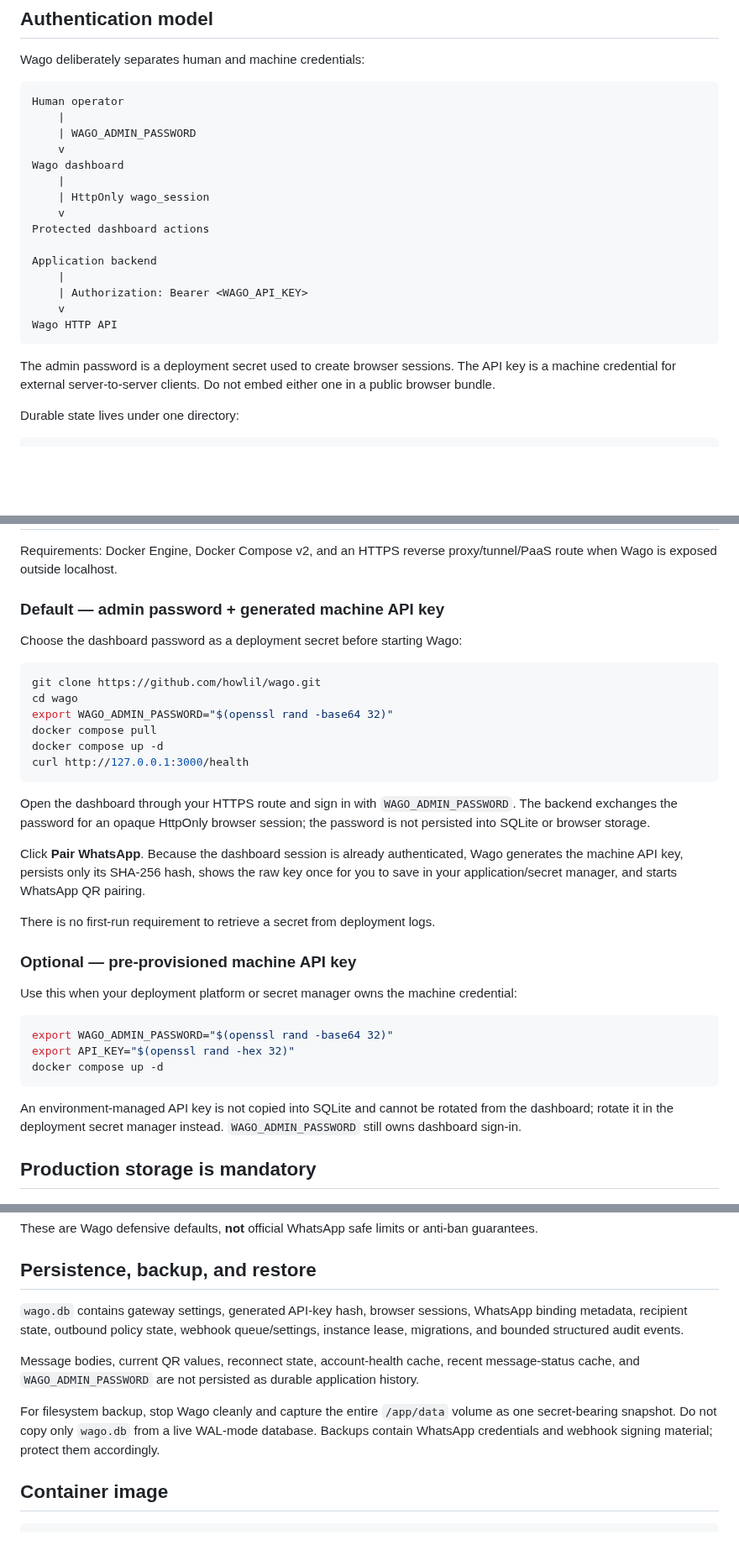
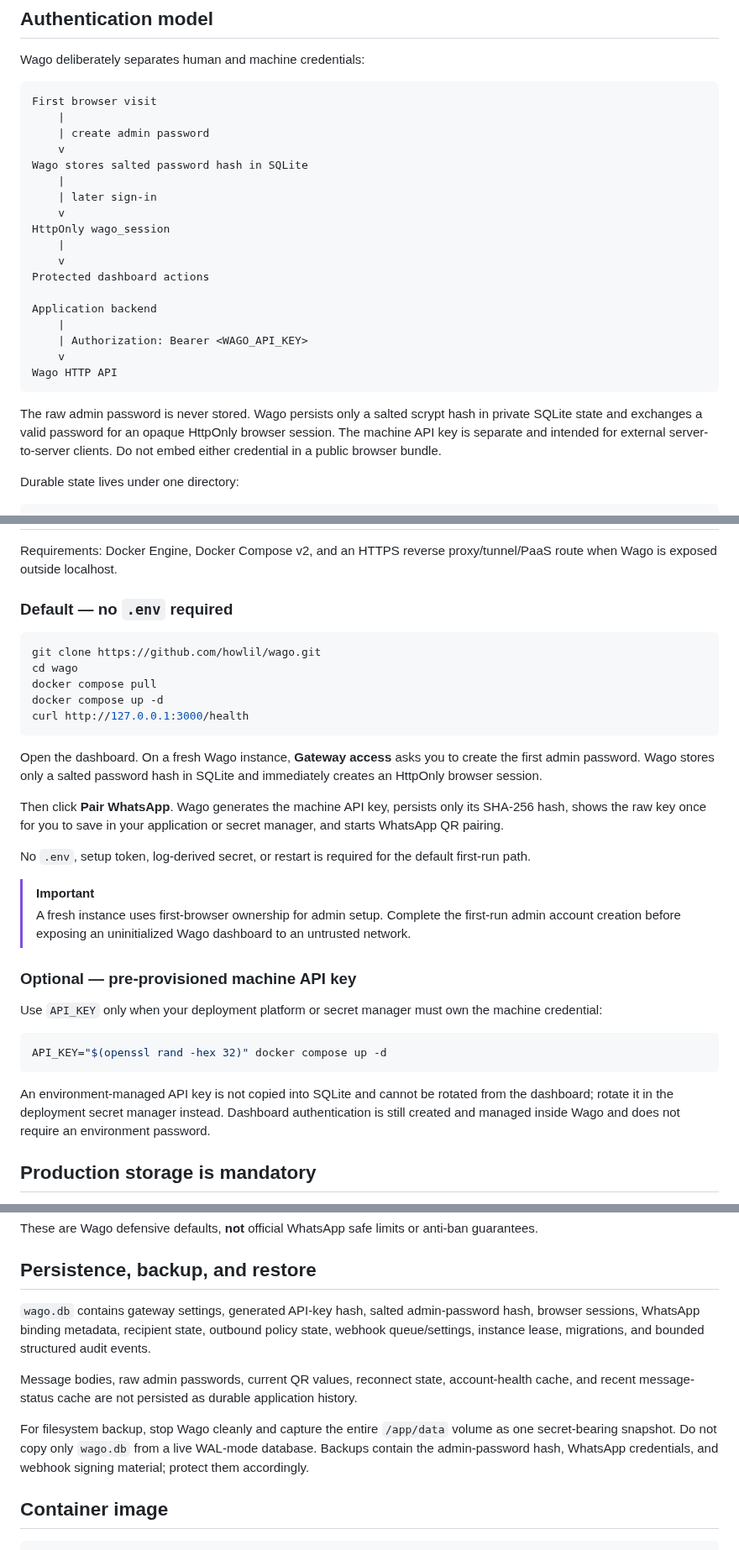
Before and after one commit to howlil/wago, a Markdown page: README.md, 3 parts joined by grey strips. Shown at 84% size. GitHub-like rendering; blank space fills up the shorter version.

Commit message:
docs: make zero-env first run the default

````diff
--- a/README.md
+++ b/README.md
@@ -40,13 +41,16 @@ Wago intentionally does **not** provide bulk campaigns, scraping, multi-session/
 Wago deliberately separates human and machine credentials:
 
 ```text
-Human operator
+First browser visit
     |
-    | WAGO_ADMIN_PASSWORD
+    | create admin password
     v
-Wago dashboard
+Wago stores salted password hash in SQLite
     |
-    | HttpOnly wago_session
+    | later sign-in
+    v
+HttpOnly wago_session
+    |
     v
 Protected dashboard actions
 
@@ -57,7 +61,7 @@ Application backend
 Wago HTTP API
 ```
 
-The admin password is a deployment secret used to create browser sessions. The API key is a machine credential for external server-to-server clients. Do not embed either one in a public browser bundle.
+The raw admin password is never stored. Wago persists only a salted scrypt hash in private SQLite state and exchanges a valid password for an opaque HttpOnly browser session. The machine API key is separate and intended for external server-to-server clients. Do not embed either credential in a public browser bundle.
 
 Durable state lives under one directory:
 
@@ -74,36 +78,34 @@ Wago remains single-account and single-active-instance. Never run two active Wag
 
 Requirements: Docker Engine, Docker Compose v2, and an HTTPS reverse proxy/tunnel/PaaS route when Wago is exposed outside localhost.
 
-### Default — admin password + generated machine API key
-
-Choose the dashboard password as a deployment secret before starting Wago:
+### Default — no `.env` required
 
 ```bash
 git clone https://github.com/howlil/wago.git
 cd wago
-export WAGO_ADMIN_PASSWORD="$(openssl rand -base64 32)"
 docker compose pull
 docker compose up -d
 curl http://127.0.0.1:3000/health
 ```
 
-Open the dashboard through your HTTPS route and sign in with `WAGO_ADMIN_PASSWORD`. The backend exchanges the password for an opaque HttpOnly browser session; the password is not persisted into SQLite or browser storage.
+Open the dashboard. On a fresh Wago instance, **Gateway access** asks you to create the first admin password. Wago stores only a salted password hash in SQLite and immediately creates an HttpOnly browser session.
 
-Click **Pair WhatsApp**. Because the dashboard session is already authenticated, Wago generates the machine API key, persists only its SHA-256 hash, shows the raw key once for you to save in your application/secret manager, and starts WhatsApp QR pairing.
+Then click **Pair WhatsApp**. Wago generates the machine API key, persists only its SHA-256 hash, shows the raw key once for you to save in your application or secret manager, and starts WhatsApp QR pairing.
 
-There is no first-run requirement to retrieve a secret from deployment logs.
+No `.env`, setup token, log-derived secret, or restart is required for the default first-run path.
+
+> [!IMPORTANT]
+> A fresh instance uses first-browser ownership for admin setup. Complete the first-run admin account creation before exposing an uninitialized Wago dashboard to an untrusted network.
 
 ### Optional — pre-provisioned machine API key
 
-Use this when your deployment platform or secret manager owns the machine credential:
+Use `API_KEY` only when your deployment platform or secret manager must own the machine credential:
 
 ```bash
-export WAGO_ADMIN_PASSWORD="$(openssl rand -base64 32)"
-export API_KEY="$(openssl rand -hex 32)"
-docker compose up -d
+API_KEY="$(openssl rand -hex 32)" docker compose up -d
 ```
 
-An environment-managed API key is not copied into SQLite and cannot be rotated from the dashboard; rotate it in the deployment secret manager instead. `WAGO_ADMIN_PASSWORD` still owns dashboard sign-in.
+An environment-managed API key is not copied into SQLite and cannot be rotated from the dashboard; rotate it in the deployment secret manager instead. Dashboard authentication is still created and managed inside Wago and does not require an environment password.
 
 ## Production storage is mandatory
 
@@ -257,11 +259,11 @@ These are Wago defensive defaults, **not** official WhatsApp safe limits or anti
 
 ## Persistence, backup, and restore
 
-`wago.db` contains gateway settings, generated API-key hash, browser sessions, WhatsApp binding metadata, recipient state, outbound policy state, webhook queue/settings, instance lease, migrations, and bounded structured audit events.
+`wago.db` contains gateway settings, generated API-key hash, salted admin-password hash, browser sessions, WhatsApp binding metadata, recipient state, outbound policy state, webhook queue/settings, instance lease, migrations, and bounded structured audit events.
 
-Message bodies, current QR values, reconnect state, account-health cache, recent message-status cache, and `WAGO_ADMIN_PASSWORD` are not persisted as durable application history.
+Message bodies, raw admin passwords, current QR values, reconnect state, account-health cache, and recent message-status cache are not persisted as durable application history.
 
-For filesystem backup, stop Wago cleanly and capture the entire `/app/data` volume as one secret-bearing snapshot. Do not copy only `wago.db` from a live WAL-mode database. Backups contain WhatsApp credentials and webhook signing material; protect them accordingly.
+For filesystem backup, stop Wago cleanly and capture the entire `/app/data` volume as one secret-bearing snapshot. Do not copy only `wago.db` from a live WAL-mode database. Backups contain the admin-password hash, WhatsApp credentials, and webhook signing material; protect them accordingly.
 
 ## Container image
 
````
Also changed, not shown: other parts of README.md (+12 -11 lines).
